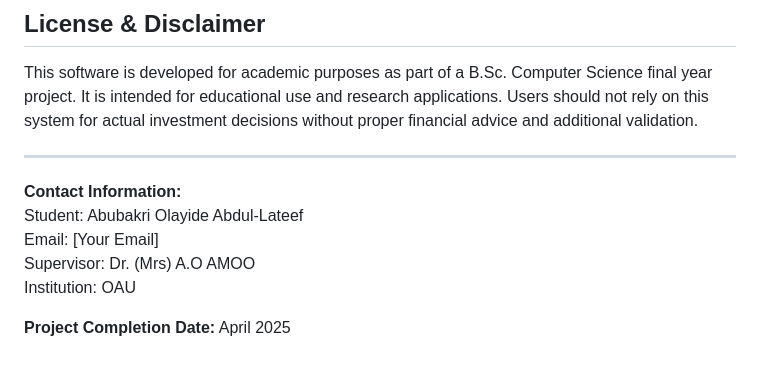
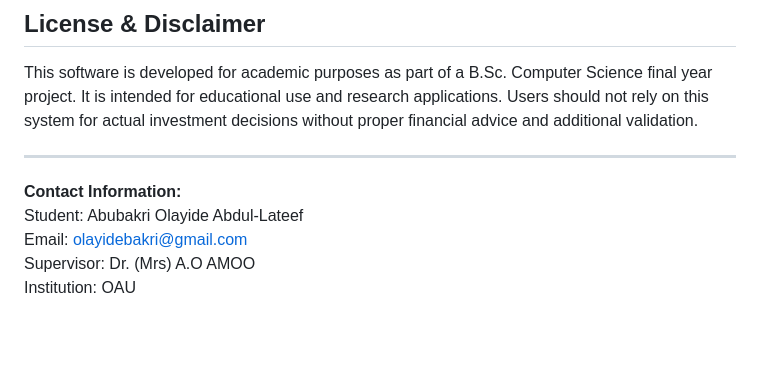
Before and after one commit to Cyber-Bakri/FINANCIAL-RISK-PREDICTION-SYSTEM, a Markdown page: README.md, the part around the change. Rendered like a GitHub page; blank space fills up the shorter version.

```diff
--- a/README.md
+++ b/README.md
@@ -399,8 +399,6 @@ This software is developed for academic purposes as part of a B.Sc. Computer Sci
 
 **Contact Information:**
 Student: Abubakri Olayide Abdul-Lateef
-Email: [Your Email]
+Email: olayidebakri@gmail.com
 Supervisor: Dr. (Mrs) A.O AMOO
 Institution: OAU
-
-**Project Completion Date:** April 2025
```
